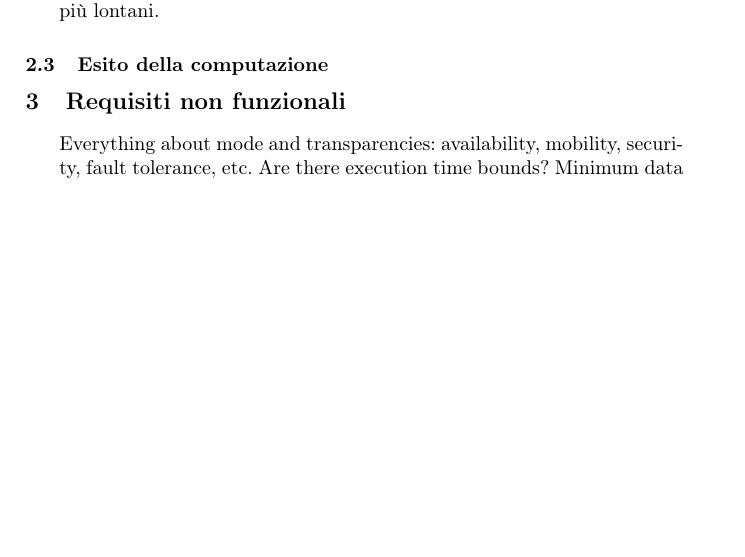
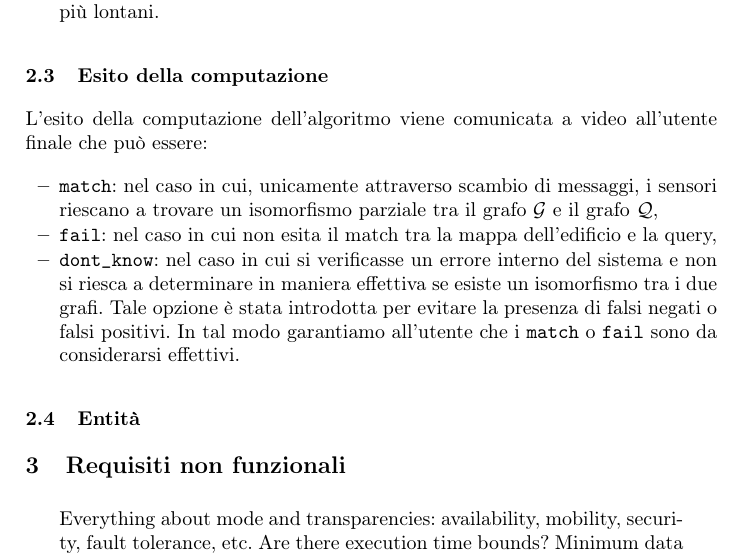
Before and after one commit to IdrissRio/DucktypeSystem, a LaTeX thesis (report/checkpoint/checkpoint.tex): part of page 3 of 5, cut so that both start at the same text, the shorter picture padded with empty space. Compiled offline with pdfLaTeX.

Commit message:
Finished the subsection 'Esito della computazione'

```diff
--- a/report/checkpoint/checkpoint.tex
+++ b/report/checkpoint/checkpoint.tex
@@ -159,37 +159,21 @@ all'intero sistema distribuito, ciò può avvenire attraverso due modalità:
 \end{itemize}
 
 \subsection{Esito della computazione}
+L'esito della computazione dell'algoritmo viene comunicata a video all'utente finale che può essere:
+\begin{itemize}
+	\item \texttt{match}: nel caso in cui, unicamente attraverso scambio di messaggi, i sensori riescano a trovare
+	 un isomorfismo parziale tra il grafo $\cG$ e il grafo $\cQ$,
+	\item \texttt{fail}: nel caso in cui non esita il match tra la mappa dell'edificio e la query,
+	\item \texttt{dont\_know}: nel caso in cui si verificasse un errore interno del sistema e
+	non si riesca a determinare in maniera effettiva se esiste un isomorfismo tra i due grafi. Tale opzione
+	è stata introdotta per evitare la presenza di falsi negati o falsi positivi. In tal modo garantiamo all'utente
+	che i  \texttt{match} o \texttt{fail} sono da considerarsi effettivi.
+\end{itemize}
+
+\subsection{Entità}
 
 
-%Se la query non viene trovata, l'utente può decidere se ritentare
-%la stessa ricerca dopo aver fatto acquisire nuova conoscenza al sistema
-%distribuito: ciò può essere fatto in due modi.
-%Si può aggiungere un nuovo sensore alla rete, posizionato in modo
-%casuale nel grafo. Alternativamente
-%si possono far muovere \emph{tutti} i sensori in un loro nodo adiacente,
-%scelto non deterministicamente, caricando dal grafo (centralizzato)
-%la lista di adiacenza del nuovo nodo: ciò simula quindi una fase di
-%\emph{apprendimento} da parte di ogni sensore. Occorre tenere presente
-%che i sensori hanno una capacità limitata di memorizzazione,
-%dunque si permetterà di mantenere contemporaneamente in memoria un
-%numero limitato di nodi: può dunque accadere che durante il movimento
-%vengano scordate le liste di adiacenza dei nodi più lontani.
-%\coanote{TODO: definire capacità massima.}\\
-%
-%In caso in cui venga trovato un sottografo corrispondente alla query,
-%questo viene comunicato all'utente.
-%Oltre alla mera conferma della sua esistenza, vengono aggiunte
-%le eventuali istanziazioni dei nodi non etichettati.
-%Sebbene la stessa soluzione possa essere trovata da più sensori,
-%la sua restituzione sarà unica, in particoalre si eviterà di rispondere
-%positivamente più volte per confermare l'esistenza di un sottografo
-%interamente etichettato.\\
-%
-%\coanote{TODO: definire già interfacce e nomi metodi??
-%  Almeno fornire sottoforma di elendo il nome del metodo, senza ancora
-%  specificare parametri e tipo parametri...
-%}
-%
+
 %\subsection{Ruoli}
 %In questa sezione descriviamo le caratteristiche e le funzionalità
 %efferte dai principali ruoli del sistema:
```
